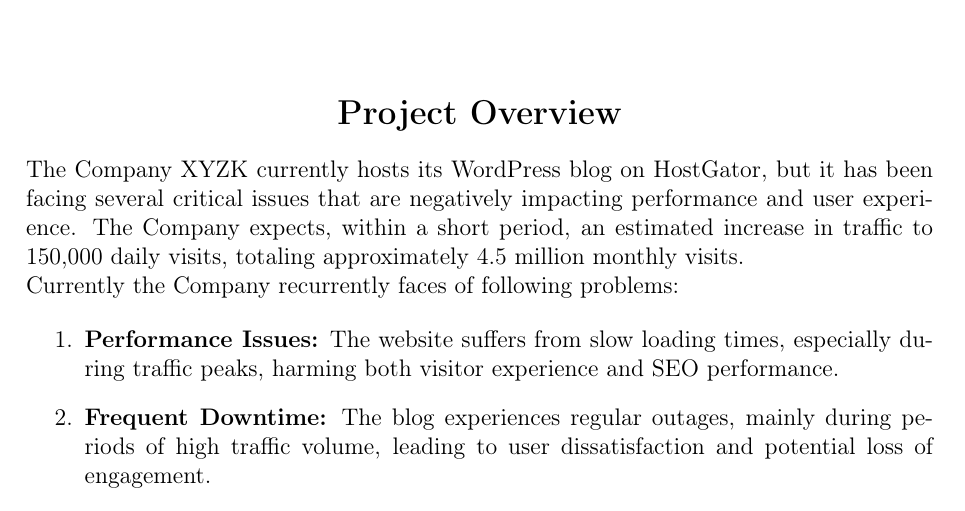
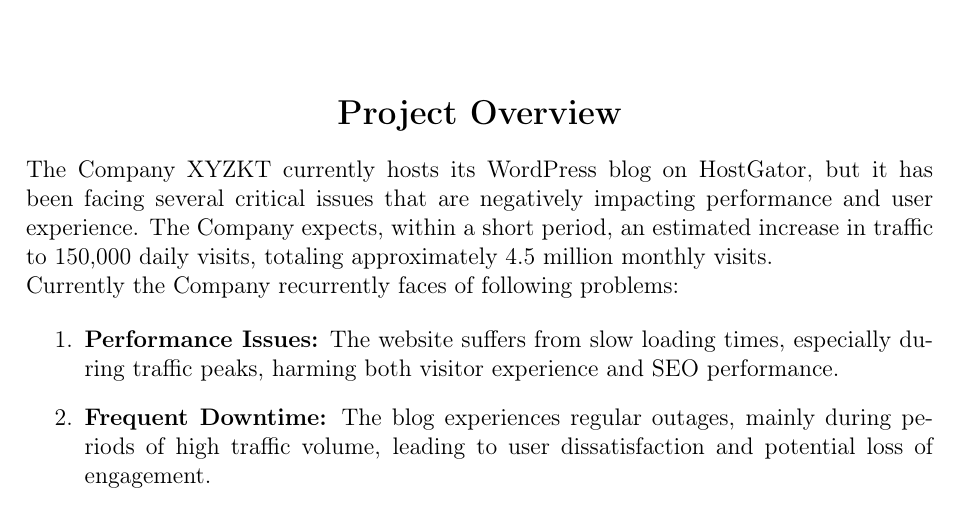
Before and after one commit to lcfrod/Wordpress, a LaTeX document (Projeto01.tex): part of page 5 of 8, cut so that both start at the same text. Compiled offline with LaTeX, dvips and Ghostscript; the source files are stored in an older character set and shown here as Unicode; a LaTeX package or settings file that is missing is left out.

Commit message:
Updating files

```diff
--- a/Projeto01.tex
+++ b/Projeto01.tex
@@ -239,7 +237,7 @@
 \section*{\centering Project Overview}
 \noindent
 The
-Company XYZK currently hosts its WordPress blog on HostGator, but it has been facing several critical issues that are negatively impacting performance and user experience.
+Company XYZKT currently hosts its WordPress blog on HostGator, but it has been facing several critical issues that are negatively impacting performance and user experience.
 The Company expects, within a short period, an estimated increase in traffic to 150,000 daily visits, totaling approximately 4.5 million monthly visits.\\
 Currently the Company recurrently faces of following problems:
 
```
Also changed, not shown: Projeto01.pdf, Projeto01.tex (2 more changed lines).
